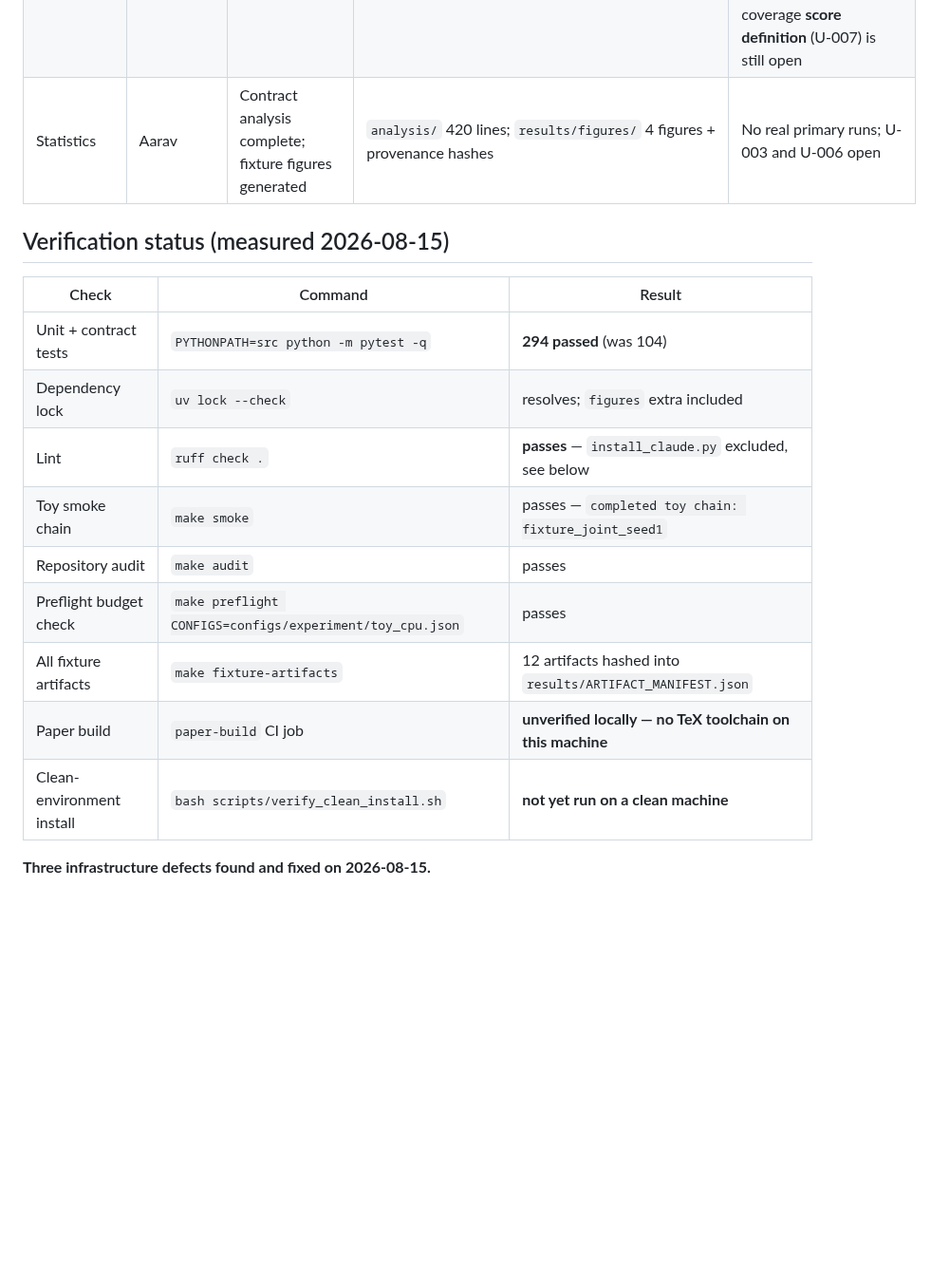
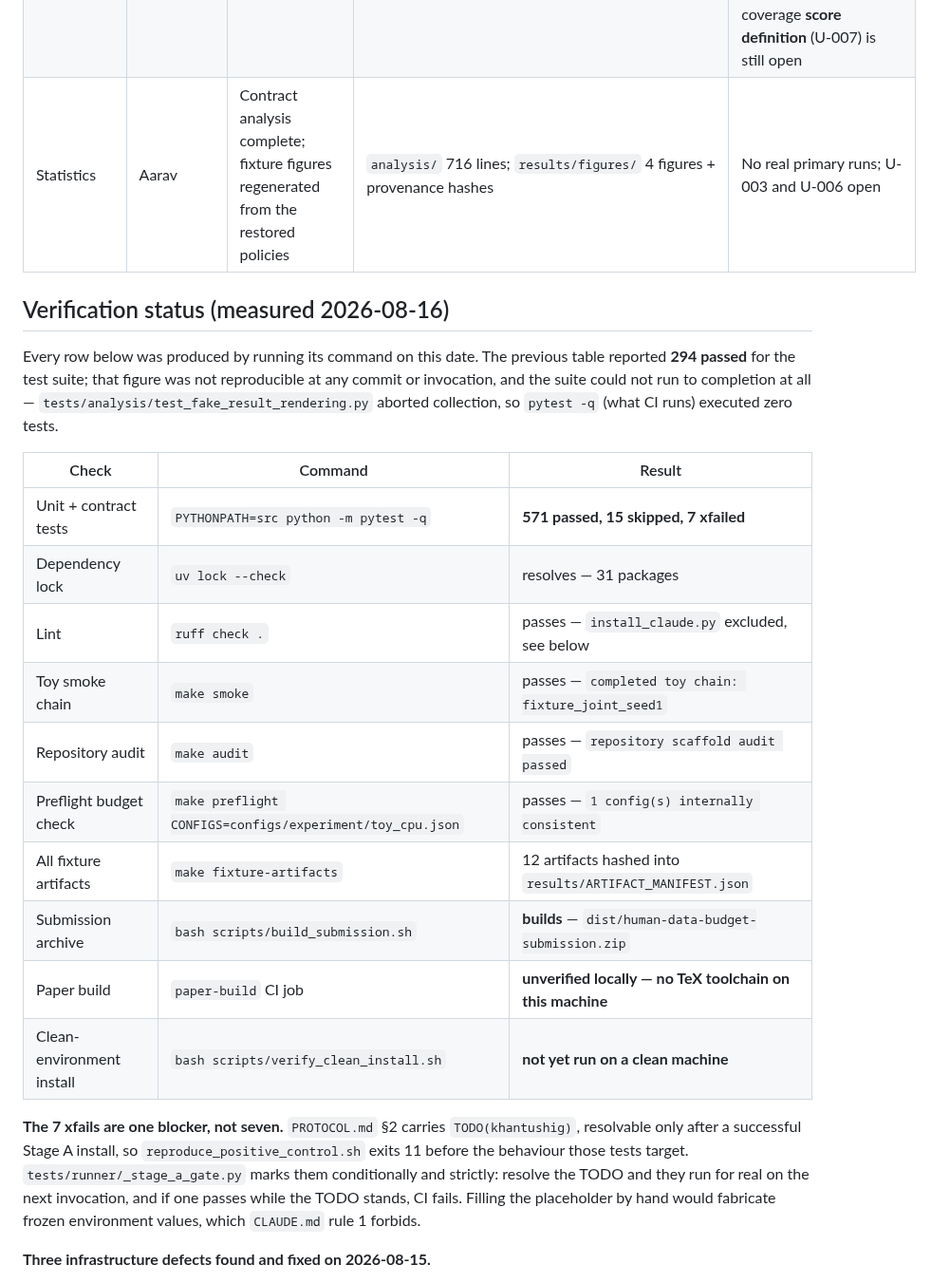
Before and after one commit to guptaneil1/algoverse-summer-26, a Markdown page: docs/STATUS.md, the part around one of its changes. Shown at 95% size. Rendered like a GitHub page; blank space fills up the shorter version.

Commit message:
Refresh docs/STATUS.md's verification table with measured values
STATUS.md outranks code by team rule, so a stale figure in it misinforms every
go/no-go decision. Six were stale; all are now measured on 2026-08-16 and the
command that produced each is recorded.

- Unit tests: reported **294 passed**. That figure was not reproducible at any
  commit or invocation, and the suite could not run to completion at all --
  tests/analysis/test_fake_result_rendering.py aborted collection, so `pytest -q`,
  which is exactly what CI runs, executed zero tests. Now 571 passed / 15 skipped
  / 7 xfailed, and the note explains what the old number hid.
- Added a Submission archive row: build_submission.sh now reaches `git archive`
  and produces dist/human-data-budget-submission.zip. It previously exited 1.
- runner/: 836 lines / 12 test files -> 1,735 lines / 22 test files.
- analysis/: 420 -> 716 lines.
- Paper: "4 of 9 sections" -> 5 of 10, with per-section word counts. The old
  ~2,860 figure was correct for the four it named (834+1016+557+451=2,858) but
  omitted the 731-word appendix and miscounted the files. The replacement names
  which sections are drafted and which are stubs, so the writable gap for Path B
  -- method and experiments, neither needing a run -- is visible at a glance.
- uv lock, ruff, smoke, audit, preflight and fixture-artifact rows re-run and
  their actual output quoted rather than "passes".

Also records why the 7 xfails are one blocker rather than seven: PROTOCOL.md S2's
TODO(khantushig) needs a Stage A install, tests/runner/_stage_a_gate.py marks them
conditionally and strictly so they self-resolve, and filling the placeholder by
hand would fabricate frozen environment values.

Unverified rows kept as unverified: the paper build (no TeX toolchain here) and
the clean-environment install (needs a clean machine).

Co-Authored-By: Claude Opus 5 <noreply@anthropic.com>

```diff
--- a/docs/STATUS.md
+++ b/docs/STATUS.md
@@ -36,21 +36,36 @@ positive-control commit is now pinned (`docs/evidence/upstream_pin.md`).
 | Data manifests | Neil | Fixture only; domain audit delivered | Toy manifests; `docs/evidence/domain_audit.md` recommends WikiText-103 primary, C4 `realnewslike` fallback | U-002 not decided; `data/manifests/` contains no real manifest |
 | Evaluation | Neil | Two tail candidates implemented, neither frozen | `tail.py` (`tail_retention`, `nll_gap`), `logit_nll.py`, unit tests | U-004 not decided; reliability/independence audit needs real data |
 | Policies | Aarav | Four policies implemented; **all four are distinguishable** | `policies/` restored to the `week2-fixture-v1` rule; `tests/policies/test_treatment_decomposition.py` (7 tests, 3 seeds) | **F-001 superseded by F-005** — the degeneracy was an artifact of commit `243f58b` reverting `joint.py` to the Week-1 scaffold, not a property of the method. The under-coverage **score definition** (U-007) is still open |
-| Statistics | Aarav | Contract analysis complete; fixture figures generated | `analysis/` 420 lines; `results/figures/` 4 figures + provenance hashes | No real primary runs; U-003 and U-006 open |
+| Statistics | Aarav | Contract analysis complete; fixture figures regenerated from the restored policies | `analysis/` 716 lines; `results/figures/` 4 figures + provenance hashes | No real primary runs; U-003 and U-006 open |
 
-## Verification status (measured 2026-08-15)
+## Verification status (measured 2026-08-16)
+
+Every row below was produced by running its command on this date. The previous
+table reported **294 passed** for the test suite; that figure was not reproducible
+at any commit or invocation, and the suite could not run to completion at all —
+`tests/analysis/test_fake_result_rendering.py` aborted collection, so `pytest -q`
+(what CI runs) executed zero tests.
 
 | Check | Command | Result |
 |---|---|---|
-| Unit + contract tests | `PYTHONPATH=src python -m pytest -q` | **294 passed** (was 104) |
-| Dependency lock | `uv lock --check` | resolves; `figures` extra included |
-| Lint | `ruff check .` | **passes** — `install_claude.py` excluded, see below |
+| Unit + contract tests | `PYTHONPATH=src python -m pytest -q` | **571 passed, 15 skipped, 7 xfailed** |
+| Dependency lock | `uv lock --check` | resolves — 31 packages |
+| Lint | `ruff check .` | passes — `install_claude.py` excluded, see below |
 | Toy smoke chain | `make smoke` | passes — `completed toy chain: fixture_joint_seed1` |
-| Repository audit | `make audit` | passes |
-| Preflight budget check | `make preflight CONFIGS=configs/experiment/toy_cpu.json` | passes |
+| Repository audit | `make audit` | passes — `repository scaffold audit passed` |
+| Preflight budget check | `make preflight CONFIGS=configs/experiment/toy_cpu.json` | passes — `1 config(s) internally consistent` |
 | All fixture artifacts | `make fixture-artifacts` | 12 artifacts hashed into `results/ARTIFACT_MANIFEST.json` |
+| Submission archive | `bash scripts/build_submission.sh` | **builds** — `dist/human-data-budget-submission.zip` |
 | Paper build | `paper-build` CI job | **unverified locally — no TeX toolchain on this machine** |
 | Clean-environment install | `bash scripts/verify_clean_install.sh` | **not yet run on a clean machine** |
+
+**The 7 xfails are one blocker, not seven.** `PROTOCOL.md` §2 carries
+`TODO(khantushig)`, resolvable only after a successful Stage A install, so
+`reproduce_positive_control.sh` exits 11 before the behaviour those tests target.
+`tests/runner/_stage_a_gate.py` marks them conditionally and strictly: resolve the
+TODO and they run for real on the next invocation, and if one passes while the
+TODO stands, CI fails. Filling the placeholder by hand would fabricate frozen
+environment values, which `CLAUDE.md` rule 1 forbids.
 
 **Three infrastructure defects found and fixed on 2026-08-15.**
 
```
Also changed, not shown: other parts of docs/STATUS.md (+2 -2 lines).
